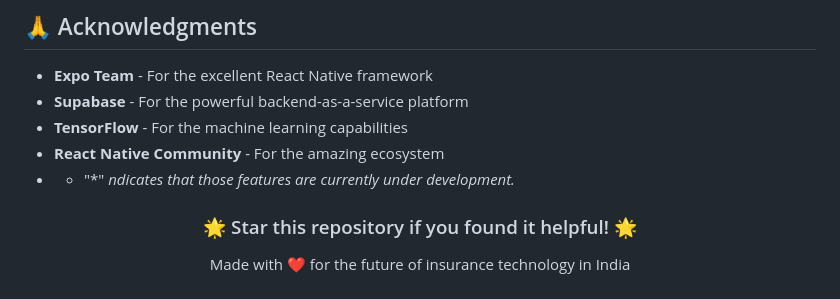
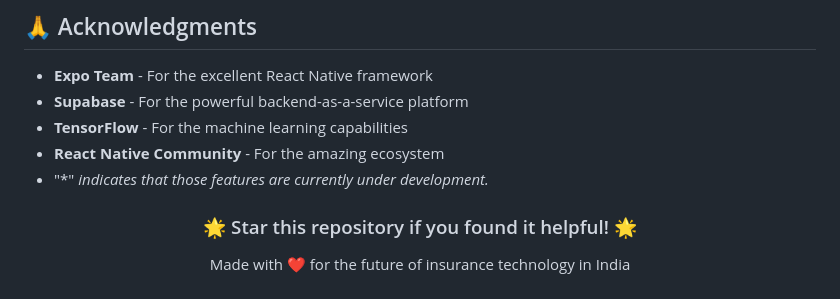
Before and after one commit to supratikkarmakr/InsurixAI, a Markdown page: README.md, the part around the change. GitHub-like rendering.

```diff
--- a/README.md
+++ b/README.md
@@ -691,7 +691,7 @@ We welcome contributions! Please follow these steps:
 - **Supabase** - For the powerful backend-as-a-service platform
 - **TensorFlow** - For the machine learning capabilities
 - **React Native Community** - For the amazing ecosystem
-- *  "*" *ndicates that those features are currently under development.*
+- "*" *indicates that those features are currently under development.*
 
 <div align="center">
   <h3>🌟 Star this repository if you found it helpful! 🌟</h3>
```
